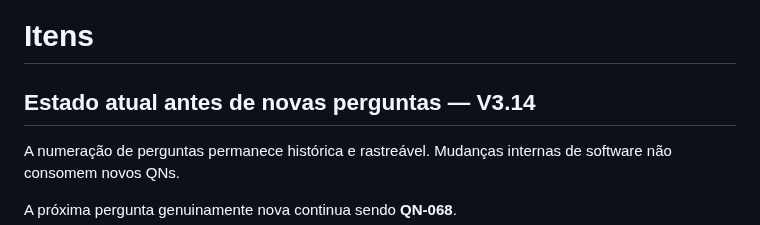
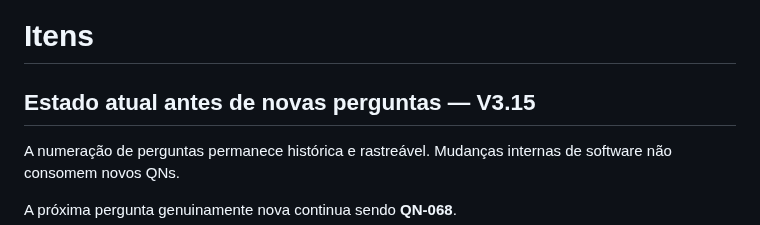
Before and after one commit to henriquecrang/cenarios-consorcio, a Markdown page: docs/backlog-perguntas-bamaq.md, the part around the change. GitHub-like rendering.

Commit message:
docs: sync question backlog to V3.15

```diff
--- a/docs/backlog-perguntas-bamaq.md
+++ b/docs/backlog-perguntas-bamaq.md
@@ -36,7 +36,7 @@ Quando uma resposta:
 # Itens
 
 
-## Estado atual antes de novas perguntas — V3.14
+## Estado atual antes de novas perguntas — V3.15
 
 A numeração de perguntas permanece histórica e rastreável. Mudanças internas de software não consomem novos QNs.
 
```
